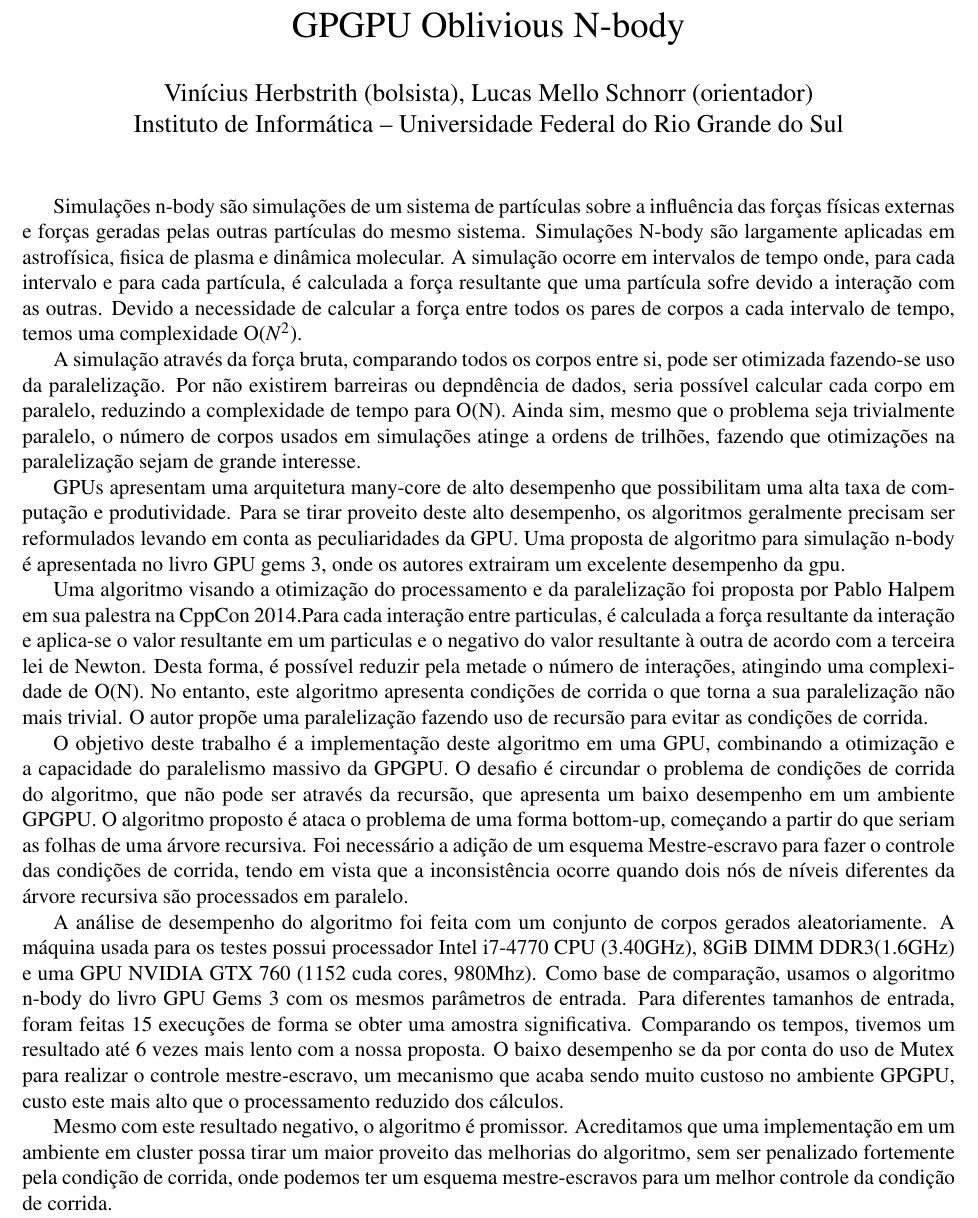
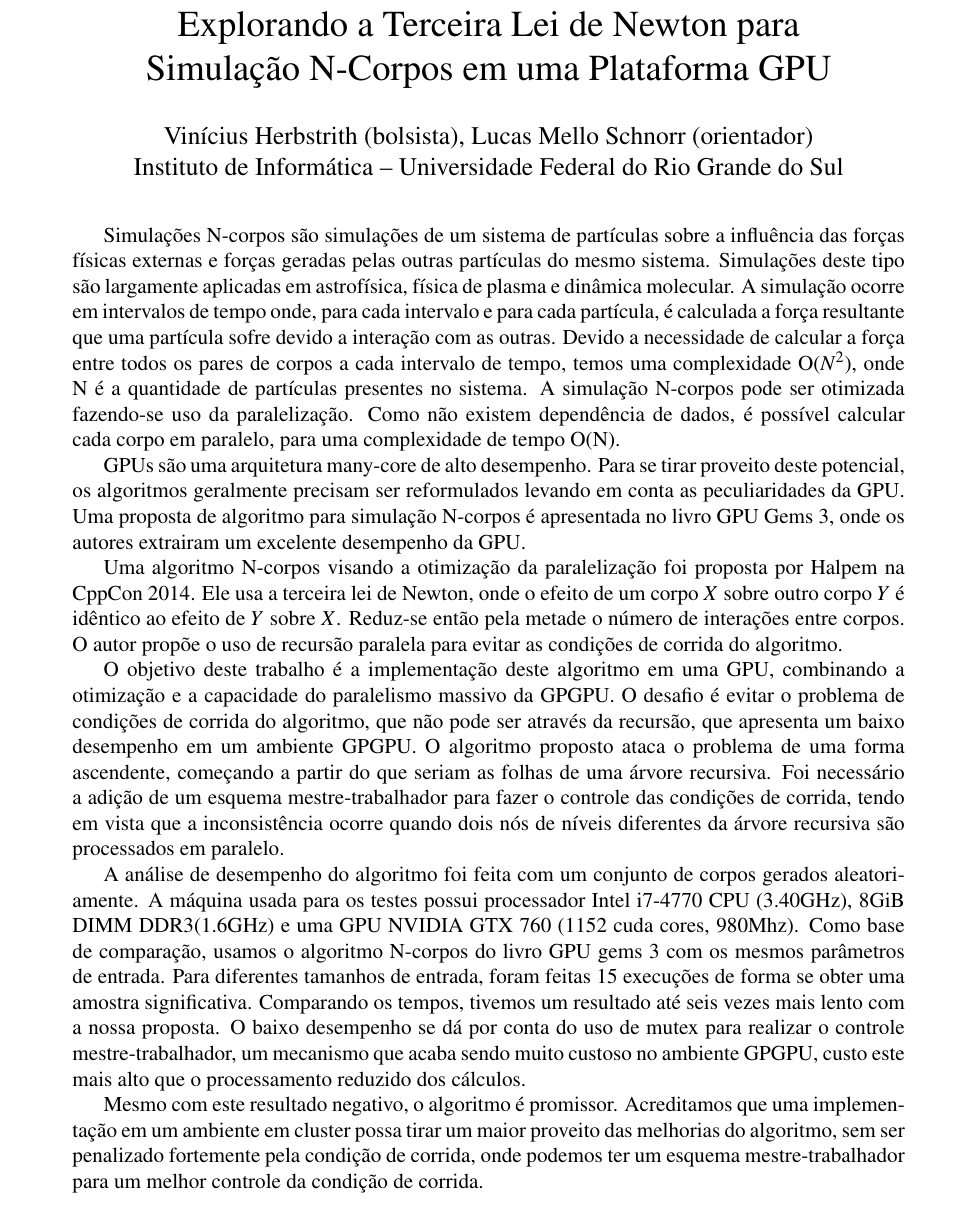
Before and after one commit to Herbstrith/oblivious_nbody, a LaTeX document (salao_ic/salao.tex): part of the page, cut at the place of the change. Compiled offline with pdfLaTeX.

Commit message:
various changes by Prof. Schnorr and a way better title

```diff
--- a/salao_ic/salao.tex
+++ b/salao_ic/salao.tex
@@ -5,7 +5,7 @@
 \usepackage{float}
 \usepackage{adjustbox}
 \usepackage{amsmath}
-\usepackage[margin=1.5cm,top=0cm]{geometry}
+\usepackage[margin=2.5cm,top=0.2cm]{geometry}
 
 % Exigencias do formato:
 \usepackage[T1]{fontenc}
@@ -23,7 +23,8 @@
 \begin{document}
 
 
-\title{GPGPU Oblivious N-body}
+\title{Explorando a Terceira Lei de Newton para \\ Simulação N-Corpos em
+  uma Plataforma GPU}
 
 \author{Vinícius Herbstrith (bolsista), Lucas Mello Schnorr (orientador) \\
 Instituto de Informática -- Universidade Federal do Rio Grande do Sul}
@@ -33,25 +34,67 @@ Instituto de Informática -- Universidade Federal do Rio Grande do Sul}
 
 %\review{Contexto}
 
-Simulações n-body são simulações de um sistema de partículas sobre a influência das forças físicas externas e forças geradas pelas outras partículas do mesmo sistema. Simulações N-body são largamente aplicadas em astrofísica, fisica de plasma e dinâmica molecular.
-A simulação ocorre em intervalos de tempo onde, para cada intervalo e para cada partícula, é calculada a força resultante que uma partícula  sofre devido a interação com as outras. Devido a necessidade de calcular a força entre todos os pares de corpos a cada intervalo de tempo, temos uma complexidade O($N^2$).
+Simulações N-corpos são simulações de um sistema de partículas sobre a
+influência das forças físicas externas e forças geradas pelas outras
+partículas do mesmo sistema. Simulações deste tipo são largamente
+aplicadas em astrofísica, física de plasma e dinâmica molecular.  A
+simulação ocorre em intervalos de tempo onde, para cada intervalo e
+para cada partícula, é calculada a força resultante que uma partícula
+sofre devido a interação com as outras. Devido a necessidade de
+calcular a força entre todos os pares de corpos a cada intervalo de
+tempo, temos uma complexidade O($N^2$), onde N é a quantidade de
+partículas presentes no sistema.
+%
+A simulação N-corpos pode ser otimizada fazendo-se uso da
+paralelização. Como não existem dependência de dados, é possível
+calcular cada corpo em paralelo, para uma complexidade de tempo O(N).
+%Ainda sim, mesmo que o problema seja trivialmente paralelo, o número
+%de corpos usados em simulações atinge a ordens de trilhões, fazendo
+%que otimizações na paralelização sejam de grande interesse.
 
-A simulação através da força bruta, comparando todos os corpos entre si, pode ser otimizada fazendo-se uso da paralelização. Por não existirem
-barreiras ou depndência de dados, seria possível calcular cada corpo em paralelo, reduzindo a complexidade de tempo para O(N).
-Ainda sim, mesmo que o problema seja trivialmente paralelo, o número de corpos usados em simulações atinge a ordens de trilhões, fazendo que otimizações na paralelização sejam de grande interesse.
+GPUs são uma arquitetura many-core de alto desempenho. Para se tirar
+proveito deste potencial, os algoritmos geralmente precisam ser
+reformulados levando em conta as peculiaridades da GPU. Uma proposta
+de algoritmo para simulação N-corpos é apresentada no livro GPU Gems 3,
+onde os autores extrairam um excelente desempenho da GPU.
 
-GPUs apresentam uma arquitetura many-core de alto desempenho que possibilitam uma alta taxa de computação e produtividade. Para se tirar proveito deste alto desempenho, os algoritmos geralmente precisam ser reformulados levando em conta as peculiaridades da GPU. Uma proposta de algoritmo para simulação n-body é apresentada no livro GPU gems 3, onde os autores extrairam um excelente desempenho da gpu.
+Uma algoritmo N-corpos visando a otimização da paralelização foi
+proposta por Halpem na CppCon 2014. Ele usa a terceira lei de Newton,
+onde o efeito de um corpo $X$ sobre outro corpo $Y$ é idêntico ao
+efeito de $Y$ sobre $X$.  Reduz-se então pela metade o número de
+interações entre corpos.  O autor propõe o uso de recursão paralela
+para evitar as condições de corrida do algoritmo.
 
-Uma algoritmo visando a otimização do processamento e da paralelização foi proposta por Pablo Halpem em sua palestra na CppCon 2014.Para cada interação entre particulas, é calculada a força resultante da interação e aplica-se o valor resultante em um particulas e o negativo do valor resultante à outra de acordo com a terceira lei de Newton. Desta forma, é possível reduzir pela metade o número de interações, atingindo uma complexidade de O(N). No entanto, este algoritmo apresenta condições de corrida o que torna a sua paralelização não mais trivial. O autor propõe uma paralelização fazendo uso de recursão para evitar as condições de corrida.
+O objetivo deste trabalho é a implementação deste algoritmo em uma
+GPU, combinando a otimização e a capacidade do paralelismo massivo da
+GPGPU. O desafio é evitar o problema de condições de corrida do
+algoritmo, que não pode ser através da recursão, que apresenta um
+baixo desempenho em um ambiente GPGPU. O algoritmo proposto ataca o
+problema de uma forma ascendente, começando a partir do que seriam as
+folhas de uma árvore recursiva. Foi necessário a adição de um esquema
+mestre-trabalhador para fazer o controle das condições de corrida, tendo
+em vista que a inconsistência ocorre quando dois nós de níveis
+diferentes da árvore recursiva são processados em paralelo.
 
+A análise de desempenho do algoritmo foi feita com um conjunto de
+corpos gerados aleatoriamente. A máquina usada para os testes possui
+processador Intel i7-4770 CPU (3.40GHz), 8GiB DIMM DDR3(1.6GHz) e uma
+GPU NVIDIA GTX 760 (1152 cuda cores, 980Mhz). Como base de comparação,
+usamos o algoritmo N-corpos do livro GPU gems 3 com os mesmos parâmetros
+de entrada. Para diferentes tamanhos de entrada, foram feitas 15
+execuções de forma se obter uma amostra significativa. Comparando os
+tempos, tivemos um resultado até seis vezes mais lento com a nossa
+proposta. O baixo desempenho se dá por conta do uso de mutex para
+realizar o controle mestre-trabalhador, um mecanismo que acaba sendo
+muito custoso no ambiente GPGPU, custo este mais alto que o
+processamento reduzido dos cálculos.
 
-O objetivo deste trabalho é a implementação deste algoritmo em uma GPU, combinando a otimização e a capacidade do paralelismo massivo da GPGPU. O desafio é circundar o problema de condições de corrida do algoritmo, que não pode ser através da recursão, que apresenta um baixo desempenho em um ambiente GPGPU. O algoritmo proposto é ataca o problema de uma forma bottom-up, começando a partir do que seriam as folhas de uma árvore recursiva. Foi necessário a adição de um esquema Mestre-escravo para fazer o controle das condições de corrida, tendo em vista que a inconsistência ocorre quando dois nós de níveis diferentes da árvore recursiva são processados em paralelo.
-
-A análise de desempenho do algoritmo foi feita com um conjunto de corpos gerados aleatoriamente. A máquina
-usada para os testes possui processador Intel i7-4770 CPU (3.40GHz),
-8GiB DIMM DDR3(1.6GHz) e uma GPU NVIDIA GTX 760 (1152 cuda cores, 980Mhz). Como base de comparação, usamos o algoritmo n-body do livro GPU Gems 3 com os mesmos parâmetros de entrada. Para diferentes tamanhos de entrada, foram feitas 15 execuções de forma se obter uma amostra significativa. Comparando os tempos, tivemos um resultado até 6 vezes mais lento com a nossa proposta. O baixo desempenho se da por conta do uso de Mutex para realizar o controle mestre-escravo, um mecanismo que acaba sendo muito custoso no ambiente GPGPU, custo este mais alto que o processamento reduzido dos cálculos.
-
-Mesmo com este resultado negativo, o algoritmo é promissor. Acreditamos que uma implementação em um ambiente em cluster possa tirar um maior proveito das melhorias do algoritmo, sem ser penalizado fortemente pela condição de corrida, onde podemos ter um esquema mestre-escravos para um melhor controle da condição de corrida.
+Mesmo com este resultado negativo, o algoritmo é
+promissor. Acreditamos que uma implementação em um ambiente em cluster
+possa tirar um maior proveito das melhorias do algoritmo, sem ser
+penalizado fortemente pela condição de corrida, onde podemos ter um
+esquema mestre-trabalhador para um melhor controle da condição de
+corrida.
 
 
 \medskip
```
Also changed, not shown: salao_ic/salao_final.pdf (added).
